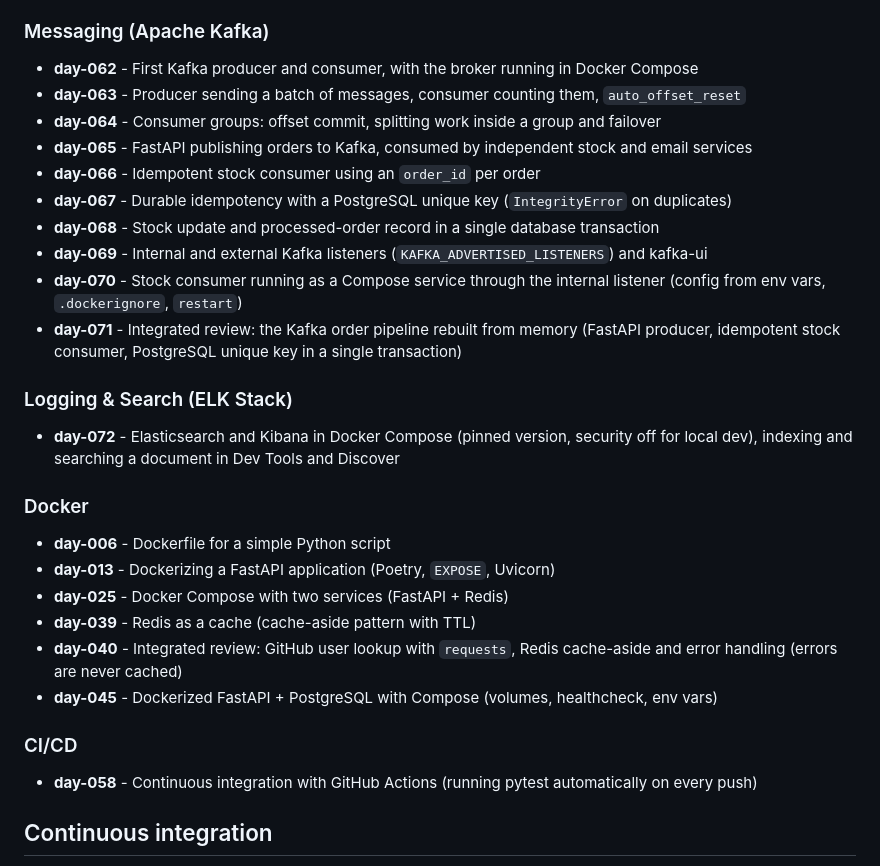
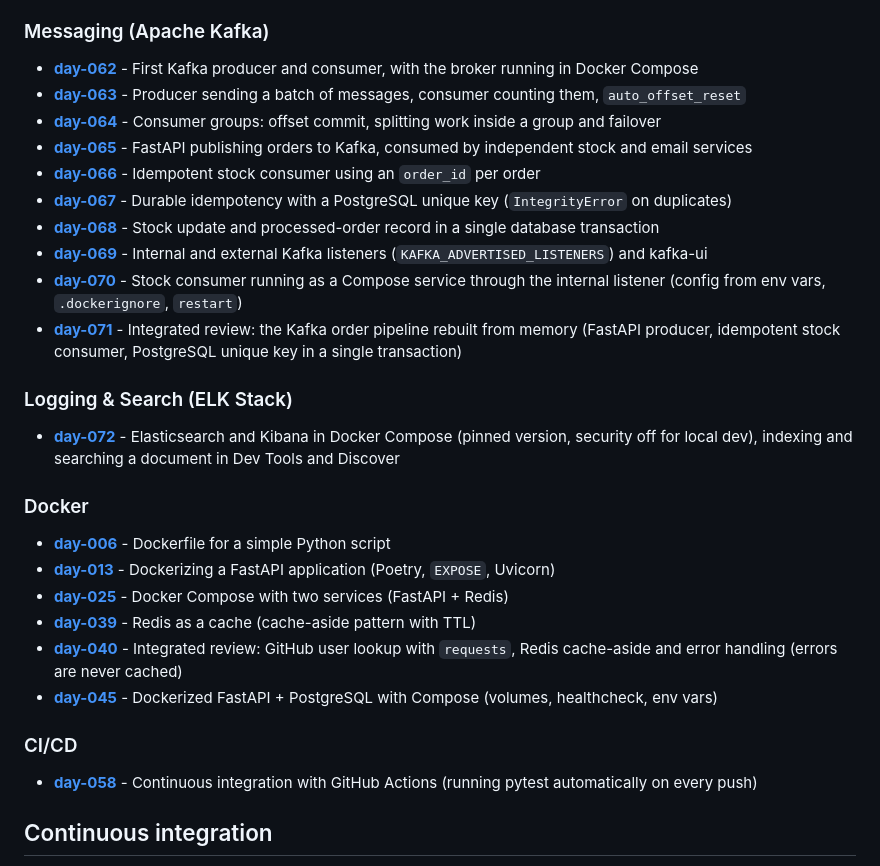
Before and after one commit to ilucasoliveira/daily-python-exercises, a Markdown page: README.md, the part around one of its changes. GitHub-like rendering.

Commit message:
docs: link each day in the readme to its folder

```diff
--- a/README.md
+++ b/README.md
@@ -86,33 +86,33 @@ The weekly rhythm mixes Python fundamentals with practical back-end tools: sever
 
 ### Messaging (Apache Kafka)
 
-- **day-062** - First Kafka producer and consumer, with the broker running in Docker Compose
-- **day-063** - Producer sending a batch of messages, consumer counting them, `auto_offset_reset`
-- **day-064** - Consumer groups: offset commit, splitting work inside a group and failover
-- **day-065** - FastAPI publishing orders to Kafka, consumed by independent stock and email services
-- **day-066** - Idempotent stock consumer using an `order_id` per order
-- **day-067** - Durable idempotency with a PostgreSQL unique key (`IntegrityError` on duplicates)
-- **day-068** - Stock update and processed-order record in a single database transaction
-- **day-069** - Internal and external Kafka listeners (`KAFKA_ADVERTISED_LISTENERS`) and kafka-ui
-- **day-070** - Stock consumer running as a Compose service through the internal listener (config from env vars, `.dockerignore`, `restart`)
-- **day-071** - Integrated review: the Kafka order pipeline rebuilt from memory (FastAPI producer, idempotent stock consumer, PostgreSQL unique key in a single transaction)
+- **[day-062](day-062)** - First Kafka producer and consumer, with the broker running in Docker Compose
+- **[day-063](day-063)** - Producer sending a batch of messages, consumer counting them, `auto_offset_reset`
+- **[day-064](day-064)** - Consumer groups: offset commit, splitting work inside a group and failover
+- **[day-065](day-065)** - FastAPI publishing orders to Kafka, consumed by independent stock and email services
+- **[day-066](day-066)** - Idempotent stock consumer using an `order_id` per order
+- **[day-067](day-067)** - Durable idempotency with a PostgreSQL unique key (`IntegrityError` on duplicates)
+- **[day-068](day-068)** - Stock update and processed-order record in a single database transaction
+- **[day-069](day-069)** - Internal and external Kafka listeners (`KAFKA_ADVERTISED_LISTENERS`) and kafka-ui
+- **[day-070](day-070)** - Stock consumer running as a Compose service through the internal listener (config from env vars, `.dockerignore`, `restart`)
+- **[day-071](day-071)** - Integrated review: the Kafka order pipeline rebuilt from memory (FastAPI producer, idempotent stock consumer, PostgreSQL unique key in a single transaction)
 
 ### Logging & Search (ELK Stack)
 
-- **day-072** - Elasticsearch and Kibana in Docker Compose (pinned version, security off for local dev), indexing and searching a document in Dev Tools and Discover
+- **[day-072](day-072)** - Elasticsearch and Kibana in Docker Compose (pinned version, security off for local dev), indexing and searching a document in Dev Tools and Discover
 
 ### Docker
 
-- **day-006** - Dockerfile for a simple Python script
-- **day-013** - Dockerizing a FastAPI application (Poetry, `EXPOSE`, Uvicorn)
-- **day-025** - Docker Compose with two services (FastAPI + Redis)
-- **day-039** - Redis as a cache (cache-aside pattern with TTL)
-- **day-040** - Integrated review: GitHub user lookup with `requests`, Redis cache-aside and error handling (errors are never cached)
-- **day-045** - Dockerized FastAPI + PostgreSQL with Compose (volumes, healthcheck, env vars)
+- **[day-006](day-006)** - Dockerfile for a simple Python script
+- **[day-013](day-013)** - Dockerizing a FastAPI application (Poetry, `EXPOSE`, Uvicorn)
+- **[day-025](day-025)** - Docker Compose with two services (FastAPI + Redis)
+- **[day-039](day-039)** - Redis as a cache (cache-aside pattern with TTL)
+- **[day-040](day-040)** - Integrated review: GitHub user lookup with `requests`, Redis cache-aside and error handling (errors are never cached)
+- **[day-045](day-045)** - Dockerized FastAPI + PostgreSQL with Compose (volumes, healthcheck, env vars)
 
 ### CI/CD
 
-- **day-058** - Continuous integration with GitHub Actions (running pytest automatically on every push)
+- **[day-058](day-058)** - Continuous integration with GitHub Actions (running pytest automatically on every push)
 
 ## Continuous integration
 
```
Also changed, not shown: other parts of README.md (+54 -54 lines).
